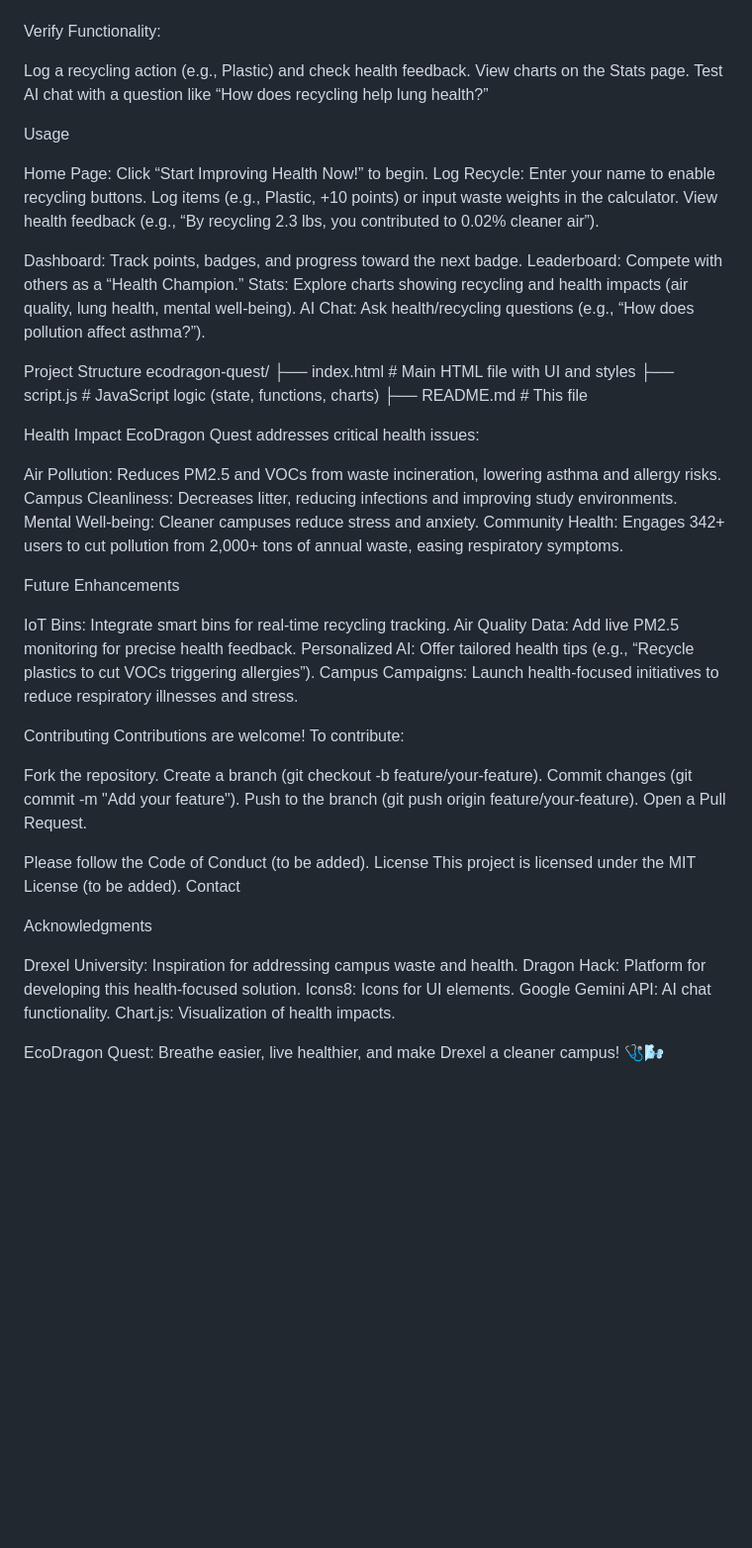
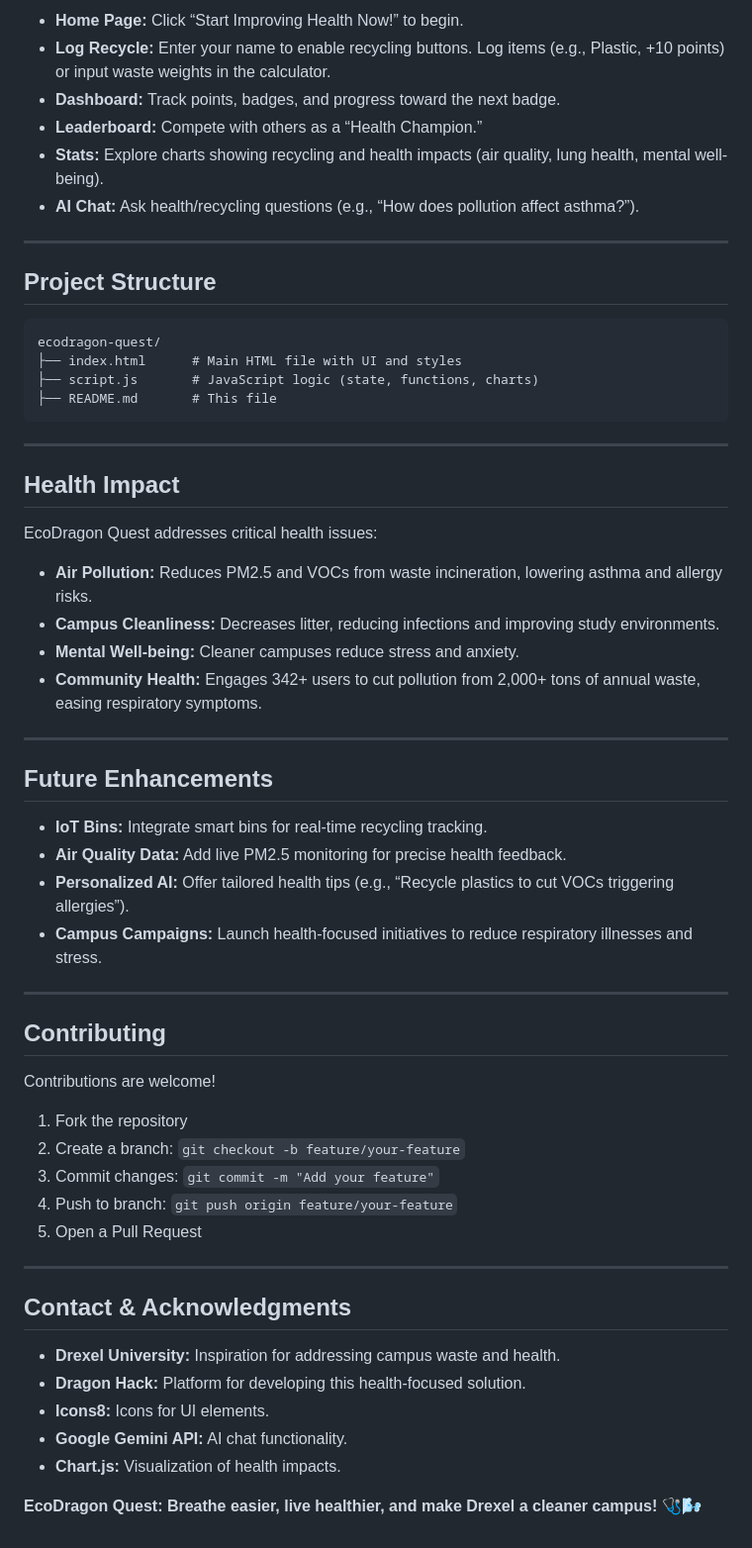
Before and after one commit to thureinlinn-gif/EcoDragon-Quest, a Markdown page: README.md, the part around one of its changes. Shown at 99% size. GitHub-like rendering; blank space fills up the shorter version.

Commit message:
Revise README for EcoDragon Quest
Updated project name and improved README content for clarity and organization.

````diff
--- a/README.md
+++ b/README.md
@@ -56,69 +71,62 @@ Then navigate to http://localhost:8080.
 
+* **Home Page:** Click “Start Improving Health Now!” to begin.
+* **Log Recycle:** Enter your name to enable recycling buttons. Log items (e.g., Plastic, +10 points) or input waste weights in the calculator.
+* **Dashboard:** Track points, badges, and progress toward the next badge.
+* **Leaderboard:** Compete with others as a “Health Champion.”
+* **Stats:** Explore charts showing recycling and health impacts (air quality, lung health, mental well-being).
+* **AI Chat:** Ask health/recycling questions (e.g., “How does pollution affect asthma?”).
 
-Verify Functionality:
+---
 
-Log a recycling action (e.g., Plastic) and check health feedback.
-View charts on the Stats page.
-Test AI chat with a question like “How does recycling help lung health?”
+## Project Structure
 
+```
+ecodragon-quest/
+├── index.html      # Main HTML file with UI and styles
+├── script.js       # JavaScript logic (state, functions, charts)
+├── README.md       # This file
+```
 
+---
 
-Usage
+## Health Impact
 
-Home Page: Click “Start Improving Health Now!” to begin.
-Log Recycle:
-Enter your name to enable recycling buttons.
-Log items (e.g., Plastic, +10 points) or input waste weights in the calculator.
-View health feedback (e.g., “By recycling 2.3 lbs, you contributed to 0.02% cleaner air”).
-
-
-Dashboard: Track points, badges, and progress toward the next badge.
-Leaderboard: Compete with others as a “Health Champion.”
-Stats: Explore charts showing recycling and health impacts (air quality, lung health, mental well-being).
-AI Chat: Ask health/recycling questions (e.g., “How does pollution affect asthma?”).
-
-Project Structure
-ecodragon-quest/
-├── index.html       # Main HTML file with UI and styles
-├── script.js        # JavaScript logic (state, functions, charts)
-├── README.md        # This file
-
-Health Impact
 EcoDragon Quest addresses critical health issues:
 
-Air Pollution: Reduces PM2.5 and VOCs from waste incineration, lowering asthma and allergy risks.
-Campus Cleanliness: Decreases litter, reducing infections and improving study environments.
-Mental Well-being: Cleaner campuses reduce stress and anxiety.
-Community Health: Engages 342+ users to cut pollution from 2,000+ tons of annual waste, easing respiratory symptoms.
+* **Air Pollution:** Reduces PM2.5 and VOCs from waste incineration, lowering asthma and allergy risks.
+* **Campus Cleanliness:** Decreases litter, reducing infections and improving study environments.
+* **Mental Well-being:** Cleaner campuses reduce stress and anxiety.
+* **Community Health:** Engages 342+ users to cut pollution from 2,000+ tons of annual waste, easing respiratory symptoms.
 
-Future Enhancements
+---
 
-IoT Bins: Integrate smart bins for real-time recycling tracking.
-Air Quality Data: Add live PM2.5 monitoring for precise health feedback.
-Personalized AI: Offer tailored health tips (e.g., “Recycle plastics to cut VOCs triggering allergies”).
-Campus Campaigns: Launch health-focused initiatives to reduce respiratory illnesses and stress.
+## Future Enhancements
 
-Contributing
-Contributions are welcome! To contribute:
+* **IoT Bins:** Integrate smart bins for real-time recycling tracking.
+* **Air Quality Data:** Add live PM2.5 monitoring for precise health feedback.
+* **Personalized AI:** Offer tailored health tips (e.g., “Recycle plastics to cut VOCs triggering allergies”).
+* **Campus Campaigns:** Launch health-focused initiatives to reduce respiratory illnesses and stress.
 
-Fork the repository.
-Create a branch (git checkout -b feature/your-feature).
-Commit changes (git commit -m "Add your feature").
-Push to the branch (git push origin feature/your-feature).
-Open a Pull Request.
+---
 
-Please follow the Code of Conduct (to be added).
-License
-This project is licensed under the MIT License (to be added).
-Contact
+## Contributing
 
-Acknowledgments
+Contributions are welcome!
 
-Drexel University: Inspiration for addressing campus waste and health.
-Dragon Hack: Platform for developing this health-focused solution.
-Icons8: Icons for UI elements.
-Google Gemini API: AI chat functionality.
-Chart.js: Visualization of health impacts.
+1. Fork the repository
+2. Create a branch: `git checkout -b feature/your-feature`
+3. Commit changes: `git commit -m "Add your feature"`
+4. Push to branch: `git push origin feature/your-feature`
+5. Open a Pull Request
 
+---
 
-EcoDragon Quest: Breathe easier, live healthier, and make Drexel a cleaner campus! 🩺🌬️
+## Contact & Acknowledgments
+
+* **Drexel University:** Inspiration for addressing campus waste and health.
+* **Dragon Hack:** Platform for developing this health-focused solution.
+* **Icons8:** Icons for UI elements.
+* **Google Gemini API:** AI chat functionality.
+* **Chart.js:** Visualization of health impacts.
+
+**EcoDragon Quest: Breathe easier, live healthier, and make Drexel a cleaner campus!** 🩺🌬️
````
Also changed, not shown: other parts of README.md (+49 -34 lines).
